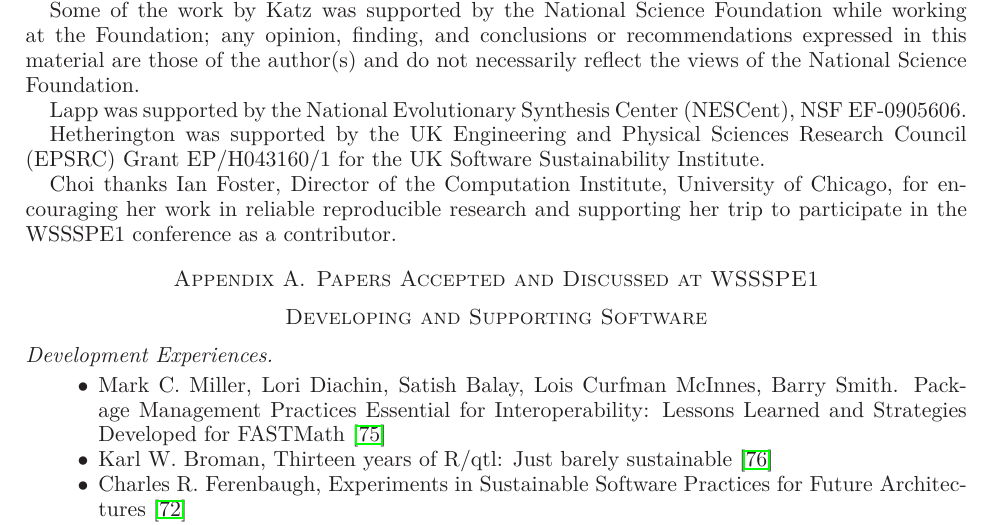
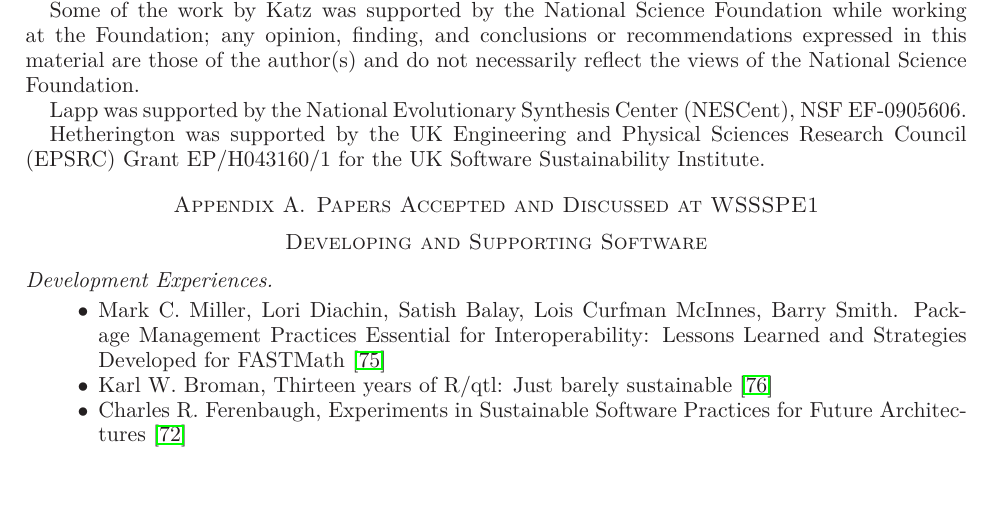
Before and after one commit to WSSSPE/meetings, a LaTeX paper (WSSSPE1_report/WSSSPE1_summary_report.tex): part of page 22 of 30, cut so that both start at the same text, the shorter picture padded with empty space. Compiled offline with LaTeX, dvips and Ghostscript.

Commit message:
Revert "Acknowledgement."
This reverts commit b9d66a1a50e375d34e3da765096585814b282a58.

```diff
--- a/WSSSPE1_report/WSSSPE1_summary_report.tex
+++ b/WSSSPE1_report/WSSSPE1_summary_report.tex
@@ -1902,10 +1902,6 @@ Hetherington was supported by the UK Engineering and
 Physical Sciences Research Council (EPSRC) Grant EP/H043160/1 for the
 UK Software Sustainability Institute.
 
-Choi thanks Ian Foster, Director of the Computation Institute, University of Chicago,
-for encouraging her work in reliable reproducible research and
-supporting her trip to participate in the WSSSPE1 conference as a contributor.
-
 \appendix
 \section{Papers Accepted and Discussed at WSSSPE1} \label{sec:papers}
 
```
